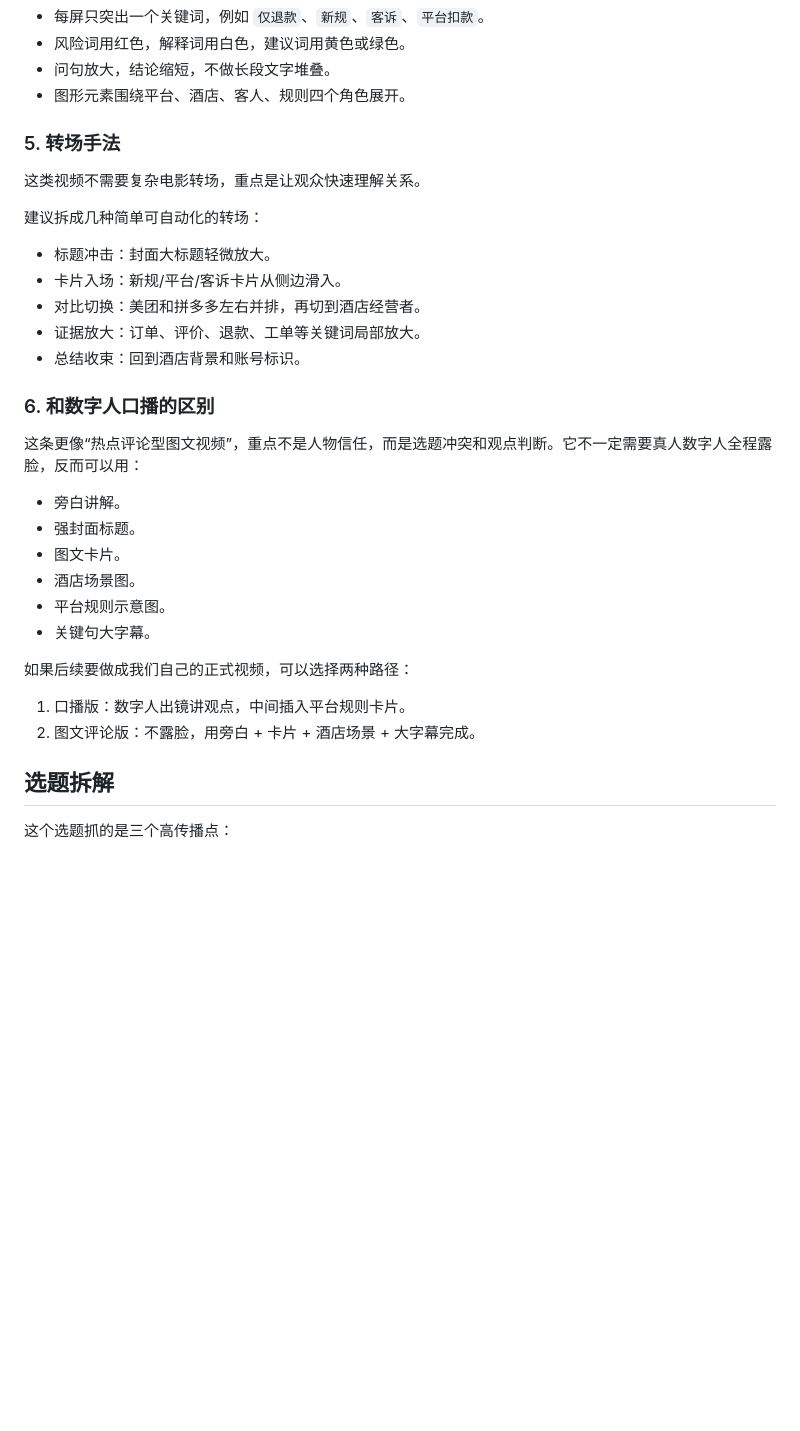
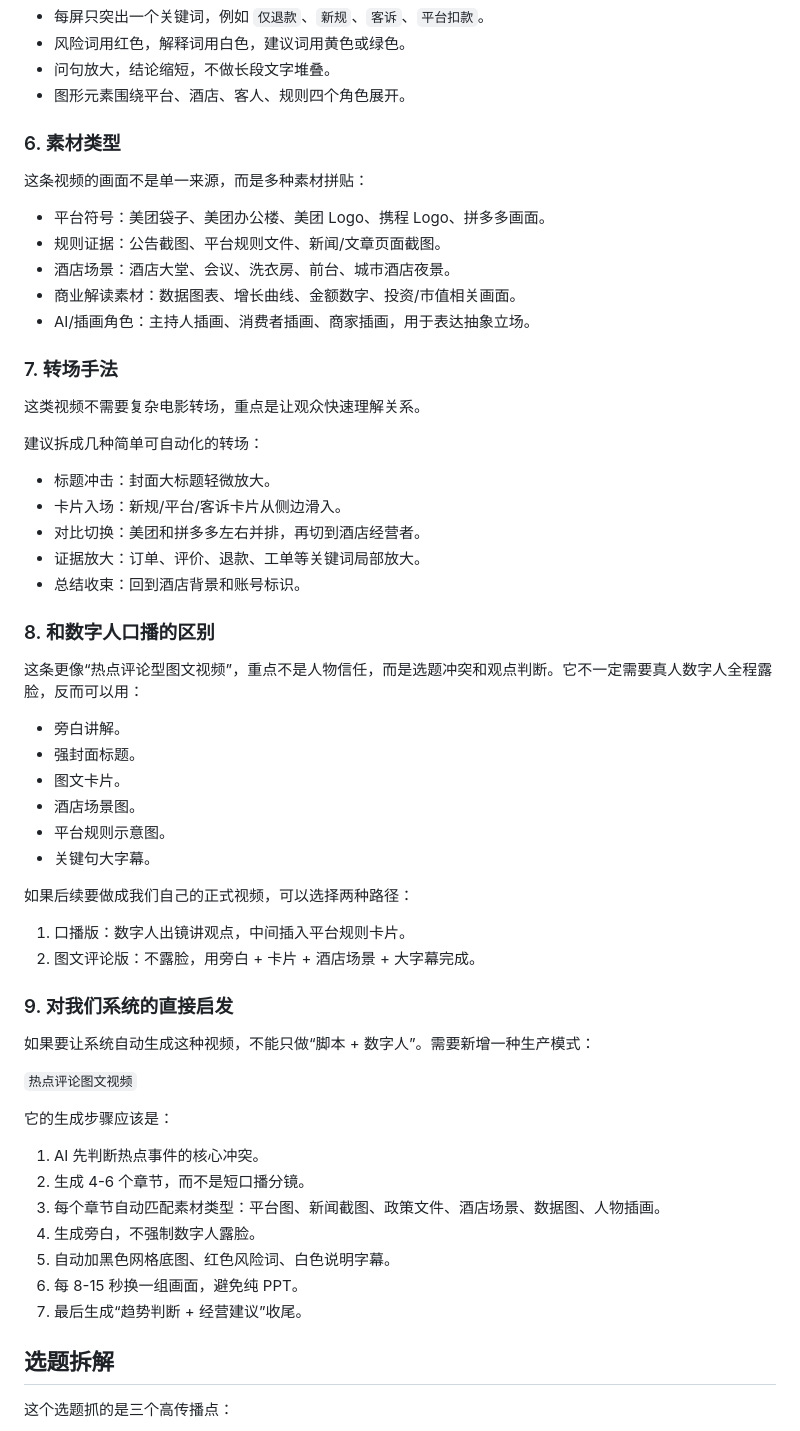
Before and after one commit to taigefanzhou/new-media-ai-platform, a Markdown page: docs/reference-video-analysis-wechat-AxvSe9G2iW.md, the part around one of its changes. Rendered like a GitHub page; blank space fills up the shorter version.

```diff
--- a/docs/reference-video-analysis-wechat-AxvSe9G2iW.md
+++ b/docs/reference-video-analysis-wechat-AxvSe9G2iW.md
@@ -87,7 +104,17 @@
 - 问句放大，结论缩短，不做长段文字堆叠。
 - 图形元素围绕平台、酒店、客人、规则四个角色展开。
 
-### 5. 转场手法
+### 6. 素材类型
+
+这条视频的画面不是单一来源，而是多种素材拼贴：
+
+- 平台符号：美团袋子、美团办公楼、美团 Logo、携程 Logo、拼多多画面。
+- 规则证据：公告截图、平台规则文件、新闻/文章页面截图。
+- 酒店场景：酒店大堂、会议、洗衣房、前台、城市酒店夜景。
+- 商业解读素材：数据图表、增长曲线、金额数字、投资/市值相关画面。
+- AI/插画角色：主持人插画、消费者插画、商家插画，用于表达抽象立场。
+
+### 7. 转场手法
 
 这类视频不需要复杂电影转场，重点是让观众快速理解关系。
 
@@ -99,7 +126,7 @@
 - 证据放大：订单、评价、退款、工单等关键词局部放大。
 - 总结收束：回到酒店背景和账号标识。
 
-### 6. 和数字人口播的区别
+### 8. 和数字人口播的区别
 
 这条更像“热点评论型图文视频”，重点不是人物信任，而是选题冲突和观点判断。它不一定需要真人数字人全程露脸，反而可以用：
 
@@ -114,6 +141,22 @@
 
 1. 口播版：数字人出镜讲观点，中间插入平台规则卡片。
 2. 图文评论版：不露脸，用旁白 + 卡片 + 酒店场景 + 大字幕完成。
+
+### 9. 对我们系统的直接启发
+
+如果要让系统自动生成这种视频，不能只做“脚本 + 数字人”。需要新增一种生产模式：
+
+`热点评论图文视频`
+
+它的生成步骤应该是：
+
+1. AI 先判断热点事件的核心冲突。
+2. 生成 4-6 个章节，而不是短口播分镜。
+3. 每个章节自动匹配素材类型：平台图、新闻截图、政策文件、酒店场景、数据图、人物插画。
+4. 生成旁白，不强制数字人露脸。
+5. 自动加黑色网格底图、红色风险词、白色说明字幕。
+6. 每 8-15 秒换一组画面，避免纯 PPT。
+7. 最后生成“趋势判断 + 经营建议”收尾。
 
 ## 选题拆解
 
```
Also changed, not shown: other parts of docs/reference-video-analysis-wechat-AxvSe9G2iW.md (+31 -14 lines).
